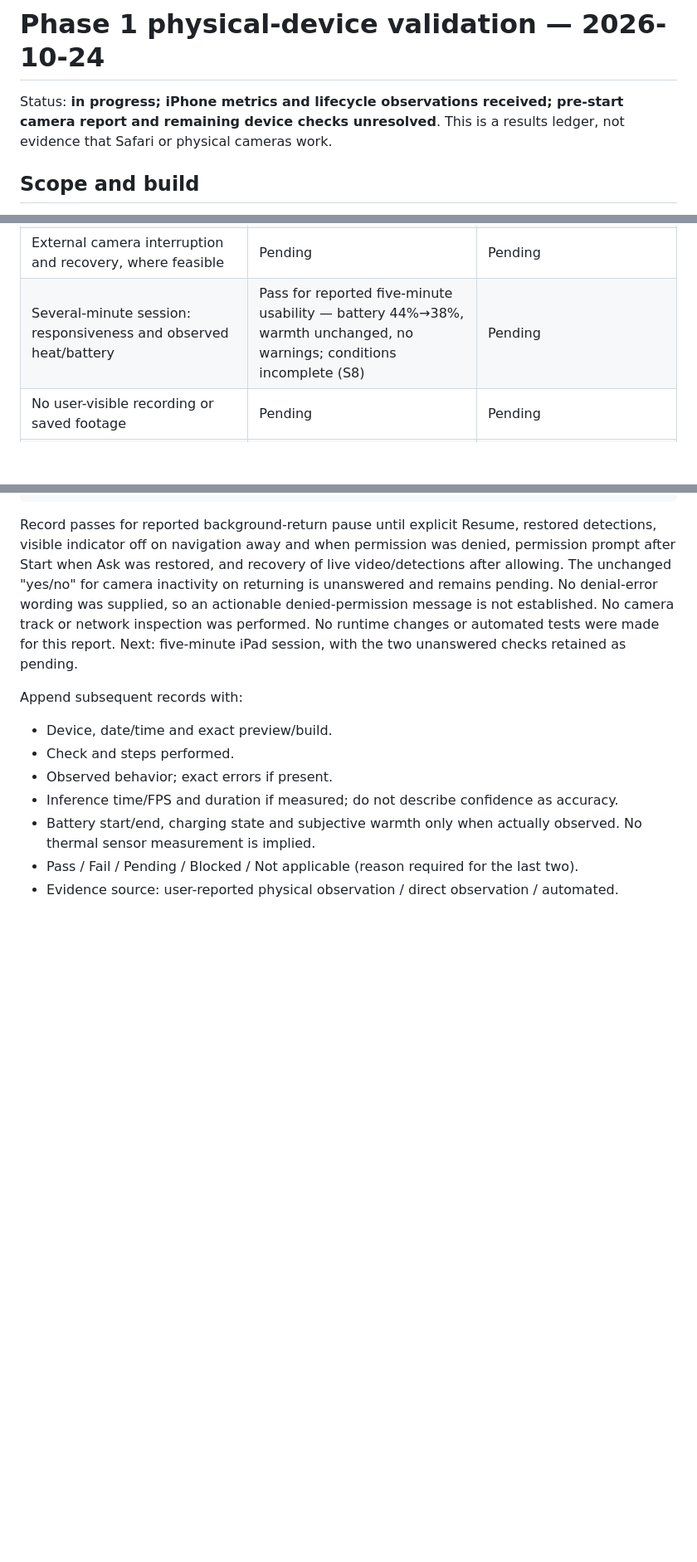
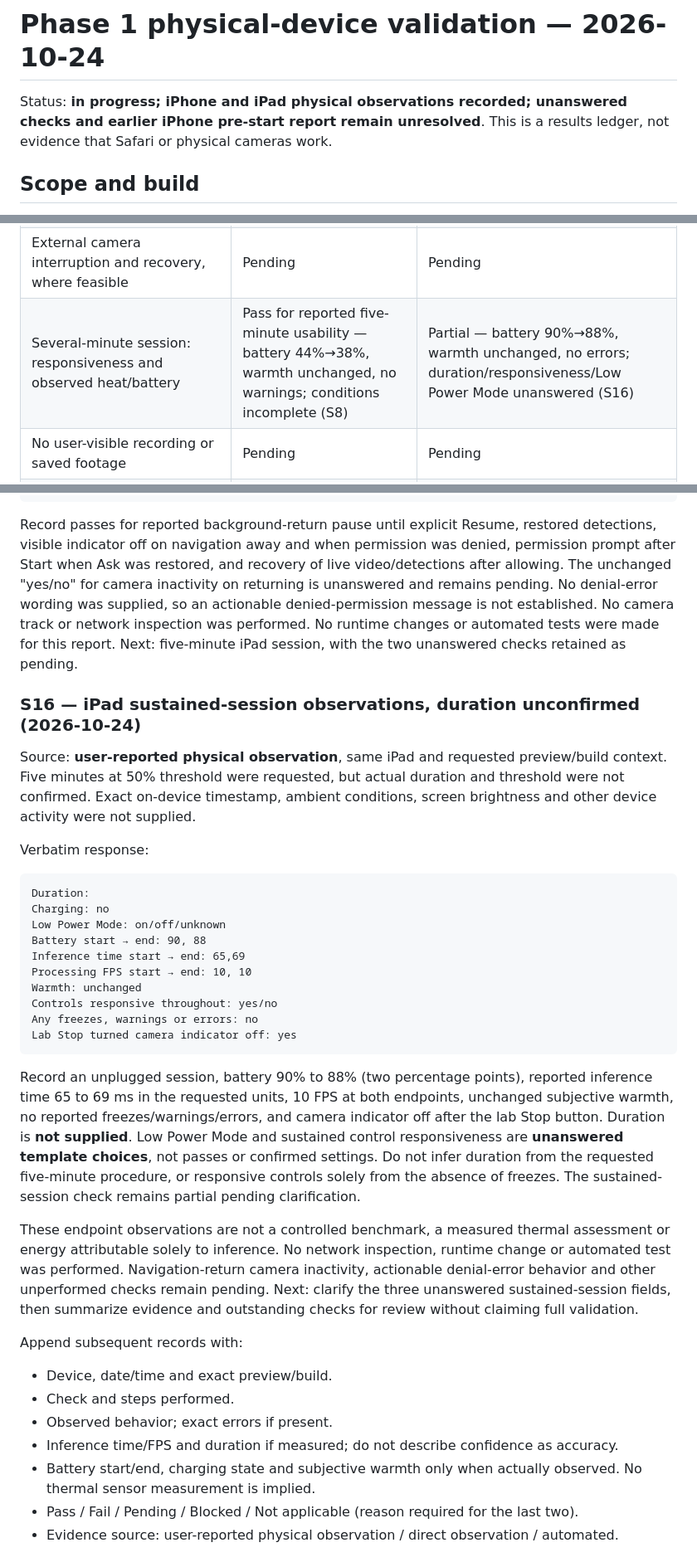
Before and after one commit to Harrisonxaph/Visual-Lab-AI, a Markdown page: docs/validation/PHASE_1_DEVICES_2026-10-24.md, 3 parts joined by grey strips. Shown at 83% size. Drawn GitHub-style; blank space fills up the shorter version.

Commit message:
docs: record iPad sustained metrics with unanswered checks pending

````diff
--- a/docs/validation/PHASE_1_DEVICES_2026-10-24.md
+++ b/docs/validation/PHASE_1_DEVICES_2026-10-24.md
@@ -1,6 +1,6 @@
 # Phase 1 physical-device validation — 2026-10-24
 
-Status: **in progress; iPhone metrics and lifecycle observations received; pre-start camera report and remaining device checks unresolved**.
+Status: **in progress; iPhone and iPad physical observations recorded; unanswered checks and earlier iPhone pre-start report remain unresolved**.
 This is a results ledger, not evidence that Safari or physical cameras work.
 
 ## Scope and build
@@ -64,7 +64,7 @@ that individual check. A pass must cite an observation in the session log below.
 | Background during startup remains paused after loading | Pending | Pending |
 | Navigate away: camera stops | Pass for visible indicator off; return remained inactive until Start, user-reported (S11) | Pass for reported indicator off (S15); inactive-until-Start on return unanswered |
 | External camera interruption and recovery, where feasible | Pending | Pending |
-| Several-minute session: responsiveness and observed heat/battery | Pass for reported five-minute usability — battery 44%→38%, warmth unchanged, no warnings; conditions incomplete (S8) | Pending |
+| Several-minute session: responsiveness and observed heat/battery | Pass for reported five-minute usability — battery 44%→38%, warmth unchanged, no warnings; conditions incomplete (S8) | Partial — battery 90%→88%, warmth unchanged, no errors; duration/responsiveness/Low Power Mode unanswered (S16) |
 | No user-visible recording or saved footage | Pending | Pending |
 | Physical-session network inspection for frame uploads | Pending | Pending |
 | Restricted storage behavior, where testable | Pending | Pending |
@@ -437,6 +437,42 @@ wording was supplied, so an actionable denied-permission message is not establis
 track or network inspection was performed. No runtime changes or automated tests were made for
 this report. Next: five-minute iPad session, with the two unanswered checks retained as pending.
 
+### S16 — iPad sustained-session observations, duration unconfirmed (2026-10-24)
+
+Source: **user-reported physical observation**, same iPad and requested preview/build context.
+Five minutes at 50% threshold were requested, but actual duration and threshold were not confirmed.
+Exact on-device timestamp, ambient conditions, screen brightness and other device activity were
+not supplied.
+
+Verbatim response:
+
+```text
+Duration:
+Charging: no
+Low Power Mode: on/off/unknown
+Battery start → end: 90, 88
+Inference time start → end: 65,69
+Processing FPS start → end: 10, 10
+Warmth: unchanged
+Controls responsive throughout: yes/no
+Any freezes, warnings or errors: no
+Lab Stop turned camera indicator off: yes
+```
+
+Record an unplugged session, battery 90% to 88% (two percentage points), reported inference time
+65 to 69 ms in the requested units, 10 FPS at both endpoints, unchanged subjective warmth, no
+reported freezes/warnings/errors, and camera indicator off after the lab Stop button. Duration is
+**not supplied**. Low Power Mode and sustained control responsiveness are **unanswered template
+choices**, not passes or confirmed settings. Do not infer duration from the requested five-minute
+procedure, or responsive controls solely from the absence of freezes. The sustained-session check
+remains partial pending clarification.
+
+These endpoint observations are not a controlled benchmark, a measured thermal assessment or
+energy attributable solely to inference. No network inspection, runtime change or automated test
+was performed. Navigation-return camera inactivity, actionable denial-error behavior and other
+unperformed checks remain pending. Next: clarify the three unanswered sustained-session fields,
+then summarize evidence and outstanding checks for review without claiming full validation.
+
 Append subsequent records with:
 
 - Device, date/time and exact preview/build.
````
